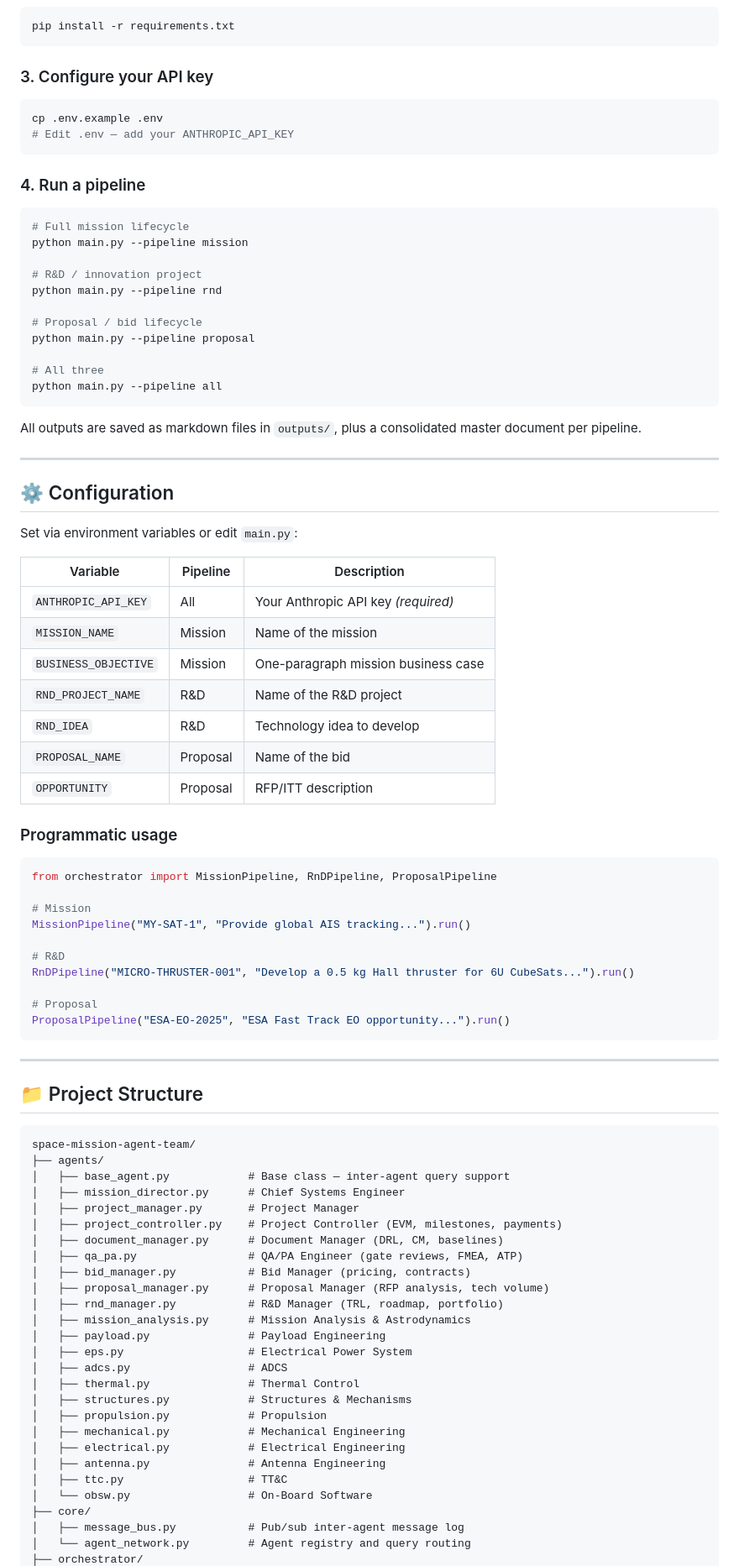
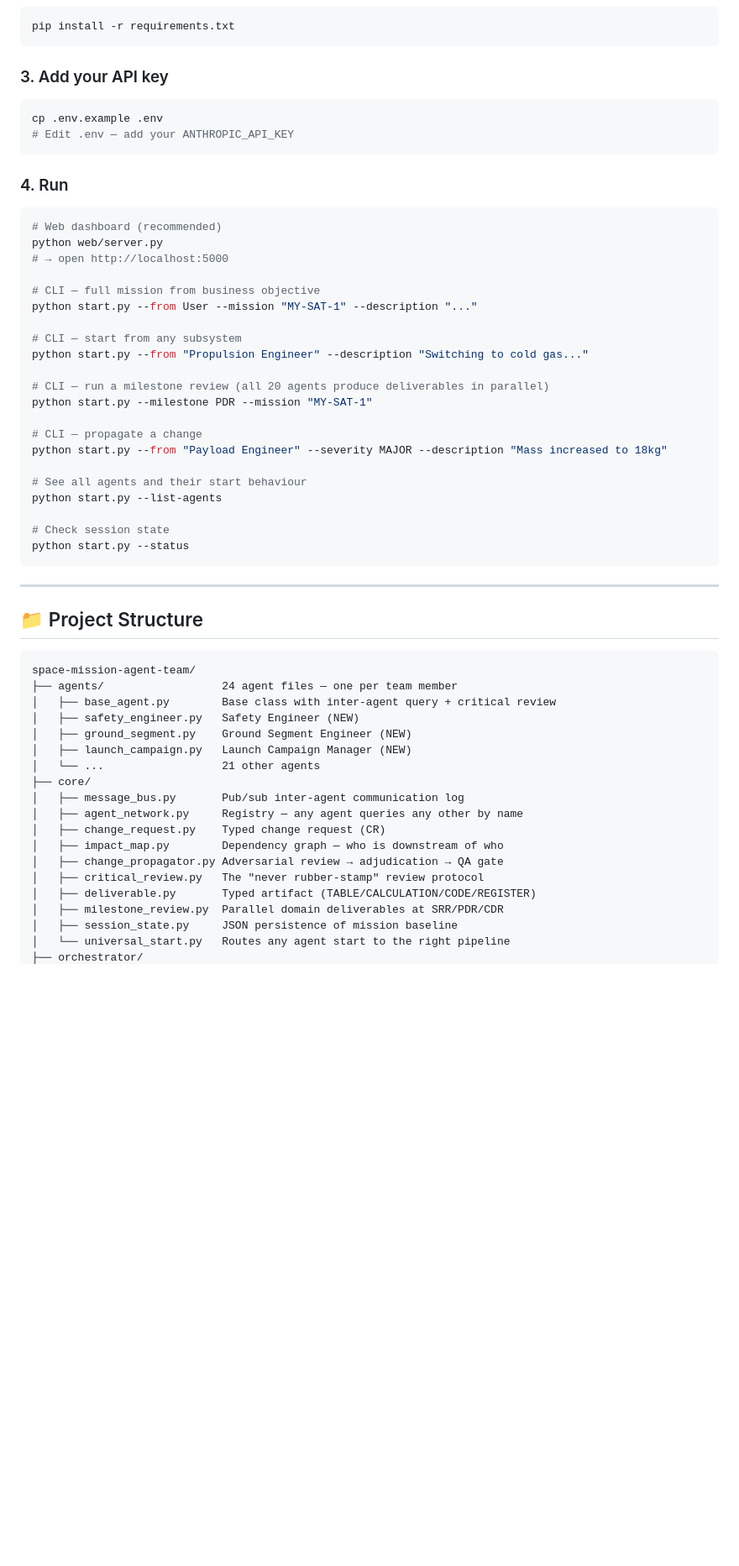
Before and after one commit to Gorfsharpem/space-mission-agent-team, a Markdown page: README.md, the part around one of its changes. Shown at 84% size. Drawn GitHub-style; blank space fills up the shorter version.

Commit message:
docs: update README with all 24 agents, architecture, and full team

````diff
--- a/README.md
+++ b/README.md
@@ -115,60 +119,37 @@ cd space-mission-agent-team
 pip install -r requirements.txt
 ```
 
-### 3. Configure your API key
+### 3. Add your API key
 
 ```bash
 cp .env.example .env
 # Edit .env — add your ANTHROPIC_API_KEY
 ```
 
-### 4. Run a pipeline
+### 4. Run
 
 ```bash
-# Full mission lifecycle
-python main.py --pipeline mission
+# Web dashboard (recommended)
+python web/server.py
+# → open http://localhost:5000
 
-# R&D / innovation project
-python main.py --pipeline rnd
+# CLI — full mission from business objective
+python start.py --from User --mission "MY-SAT-1" --description "..."
 
-# Proposal / bid lifecycle
-python main.py --pipeline proposal
+# CLI — start from any subsystem
+python start.py --from "Propulsion Engineer" --description "Switching to cold gas..."
 
-# All three
-python main.py --pipeline all
-```
+# CLI — run a milestone review (all 20 agents produce deliverables in parallel)
+python start.py --milestone PDR --mission "MY-SAT-1"
 
-All outputs are saved as markdown files in `outputs/`, plus a consolidated master document per pipeline.
+# CLI — propagate a change
+python start.py --from "Payload Engineer" --severity MAJOR --description "Mass increased to 18kg"
 
----
+# See all agents and their start behaviour
+python start.py --list-agents
 
-## ⚙️ Configuration
-
-Set via environment variables or edit `main.py`:
-
-| Variable | Pipeline | Description |
-|---|---|---|
-| `ANTHROPIC_API_KEY` | All | Your Anthropic API key *(required)* |
-| `MISSION_NAME` | Mission | Name of the mission |
-| `BUSINESS_OBJECTIVE` | Mission | One-paragraph mission business case |
-| `RND_PROJECT_NAME` | R&D | Name of the R&D project |
-| `RND_IDEA` | R&D | Technology idea to develop |
-| `PROPOSAL_NAME` | Proposal | Name of the bid |
-| `OPPORTUNITY` | Proposal | RFP/ITT description |
-
-### Programmatic usage
-
-```python
-from orchestrator import MissionPipeline, RnDPipeline, ProposalPipeline
-
-# Mission
-MissionPipeline("MY-SAT-1", "Provide global AIS tracking...").run()
-
-# R&D
-RnDPipeline("MICRO-THRUSTER-001", "Develop a 0.5 kg Hall thruster for 6U CubeSats...").run()
-
-# Proposal
-ProposalPipeline("ESA-EO-2025", "ESA Fast Track EO opportunity...").run()
+# Check session state
+python start.py --status
 ```
 
 ---
@@ -177,29 +158,21 @@ ProposalPipeline("ESA-EO-2025", "ESA Fast Track EO opportunity...").run()
 
 ```
 space-mission-agent-team/
-├── agents/
-│   ├── base_agent.py            # Base class — inter-agent query support
-│   ├── mission_director.py      # Chief Systems Engineer
-│   ├── project_manager.py       # Project Manager
-│   ├── project_controller.py    # Project Controller (EVM, milestones, payments)
-│   ├── document_manager.py      # Document Manager (DRL, CM, baselines)
-│   ├── qa_pa.py                 # QA/PA Engineer (gate reviews, FMEA, ATP)
-│   ├── bid_manager.py           # Bid Manager (pricing, contracts)
-│   ├── proposal_manager.py      # Proposal Manager (RFP analysis, tech volume)
-│   ├── rnd_manager.py           # R&D Manager (TRL, roadmap, portfolio)
-│   ├── mission_analysis.py      # Mission Analysis & Astrodynamics
-│   ├── payload.py               # Payload Engineering
-│   ├── eps.py                   # Electrical Power System
-│   ├── adcs.py                  # ADCS
-│   ├── thermal.py               # Thermal Control
-│   ├── structures.py            # Structures & Mechanisms
-│   ├── propulsion.py            # Propulsion
-│   ├── mechanical.py            # Mechanical Engineering
-│   ├── electrical.py            # Electrical Engineering
-│   ├── antenna.py               # Antenna Engineering
-│   ├── ttc.py                   # TT&C
-│   └── obsw.py                  # On-Board Software
+├── agents/                  24 agent files — one per team member
+│   ├── base_agent.py        Base class with inter-agent query + critical review
+│   ├── safety_engineer.py   Safety Engineer (NEW)
+│   ├── ground_segment.py    Ground Segment Engineer (NEW)
+│   ├── launch_campaign.py   Launch Campaign Manager (NEW)
+│   └── ...                  21 other agents
 ├── core/
-│   ├── message_bus.py           # Pub/sub inter-agent message log
-│   └── agent_network.py         # Agent registry and query routing
+│   ├── message_bus.py       Pub/sub inter-agent communication log
+│   ├── agent_network.py     Registry — any agent queries any other by name
+│   ├── change_request.py    Typed change request (CR)
+│   ├── impact_map.py        Dependency graph — who is downstream of who
+│   ├── change_propagator.py Adversarial review → adjudication → QA gate
+│   ├── critical_review.py   The "never rubber-stamp" review protocol
+│   ├── deliverable.py       Typed artifact (TABLE/CALCULATION/CODE/REGISTER)
+│   ├── milestone_review.py  Parallel domain deliverables at SRR/PDR/CDR
+│   ├── session_state.py     JSON persistence of mission baseline
+│   └── universal_start.py   Routes any agent start to the right pipeline
 ├── orchestrator/
````
Also changed, not shown: other parts of README.md (+74 -56 lines).
